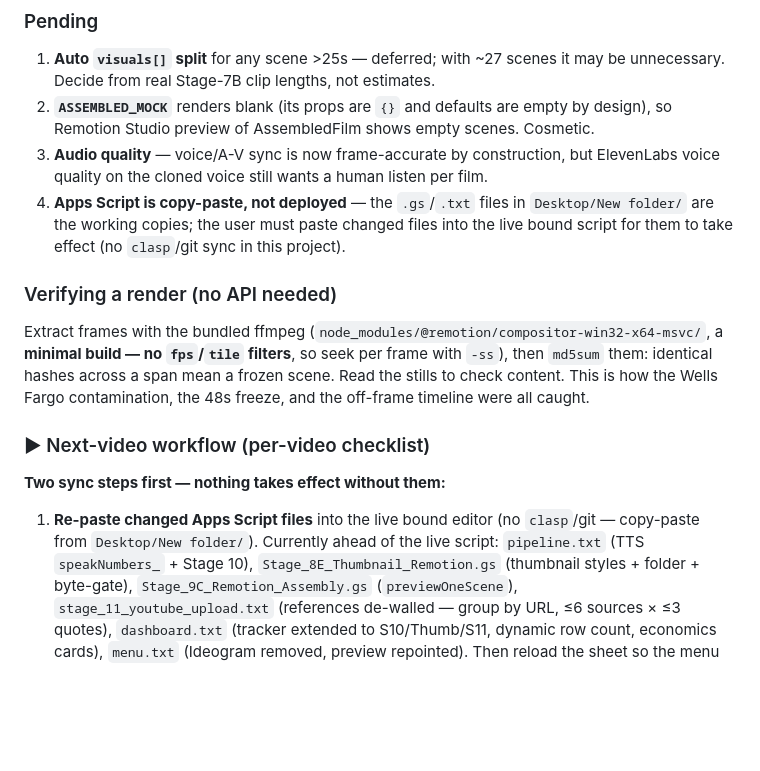
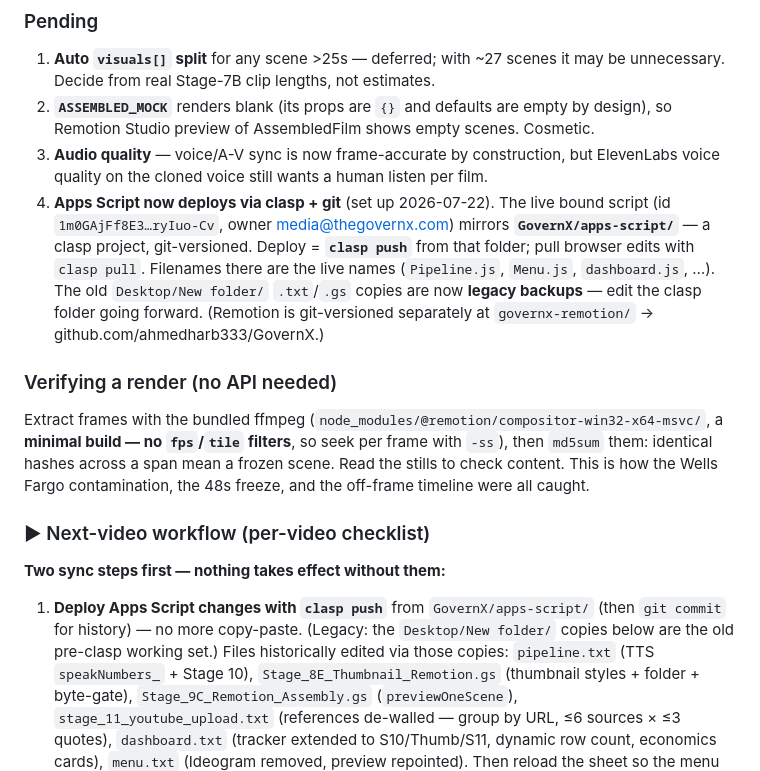
Before and after one commit to ahmedharb333/GovernX, a Markdown page: CLAUDE.md, the part around the change. Drawn GitHub-style; blank space fills up the shorter version.

Commit message:
Docs: Apps Script now deploys via clasp + git (not copy-paste)
Co-Authored-By: Claude Opus 4.8 <noreply@anthropic.com>

```diff
--- a/CLAUDE.md
+++ b/CLAUDE.md
@@ -201,9 +201,13 @@ Rules that follow from it:
    so Remotion Studio preview of AssembledFilm shows empty scenes. Cosmetic.
 3. **Audio quality** — voice/A-V sync is now frame-accurate by construction, but ElevenLabs
    voice quality on the cloned voice still wants a human listen per film.
-4. **Apps Script is copy-paste, not deployed** — the `.gs`/`.txt` files in
-   `Desktop/New folder/` are the working copies; the user must paste changed files into the
-   live bound script for them to take effect (no `clasp`/git sync in this project).
+4. **Apps Script now deploys via clasp + git** (set up 2026-07-22). The live bound script
+   (id `1m0GAjFf8E3…ryIuo-Cv`, owner media@thegovernx.com) mirrors **`GovernX/apps-script/`** — a
+   clasp project, git-versioned. Deploy = **`clasp push`** from that folder; pull browser edits with
+   `clasp pull`. Filenames there are the live names (`Pipeline.js`, `Menu.js`, `dashboard.js`, …).
+   The old `Desktop/New folder/` `.txt`/`.gs` copies are now **legacy backups** — edit the clasp
+   folder going forward. (Remotion is git-versioned separately at `governx-remotion/` →
+   github.com/ahmedharb333/GovernX.)
 
 ### Verifying a render (no API needed)
 Extract frames with the bundled ffmpeg (`node_modules/@remotion/compositor-win32-x64-msvc/`,
@@ -214,8 +218,9 @@ how the Wells Fargo contamination, the 48s freeze, and the off-frame timeline we
 ### ▶ Next-video workflow (per-video checklist)
 
 **Two sync steps first — nothing takes effect without them:**
-1. **Re-paste changed Apps Script files** into the live bound editor (no `clasp`/git — copy-paste
-   from `Desktop/New folder/`). Currently ahead of the live script:
+1. **Deploy Apps Script changes with `clasp push`** from `GovernX/apps-script/` (then `git commit`
+   for history) — no more copy-paste. (Legacy: the `Desktop/New folder/` copies below are the old
+   pre-clasp working set.) Files historically edited via those copies:
    `pipeline.txt` (TTS `speakNumbers_` + Stage 10), `Stage_8E_Thumbnail_Remotion.gs`
    (thumbnail styles + folder + byte-gate), `Stage_9C_Remotion_Assembly.gs` (`previewOneScene`),
    `stage_11_youtube_upload.txt` (references de-walled — group by URL, ≤6 sources × ≤3 quotes),
```
